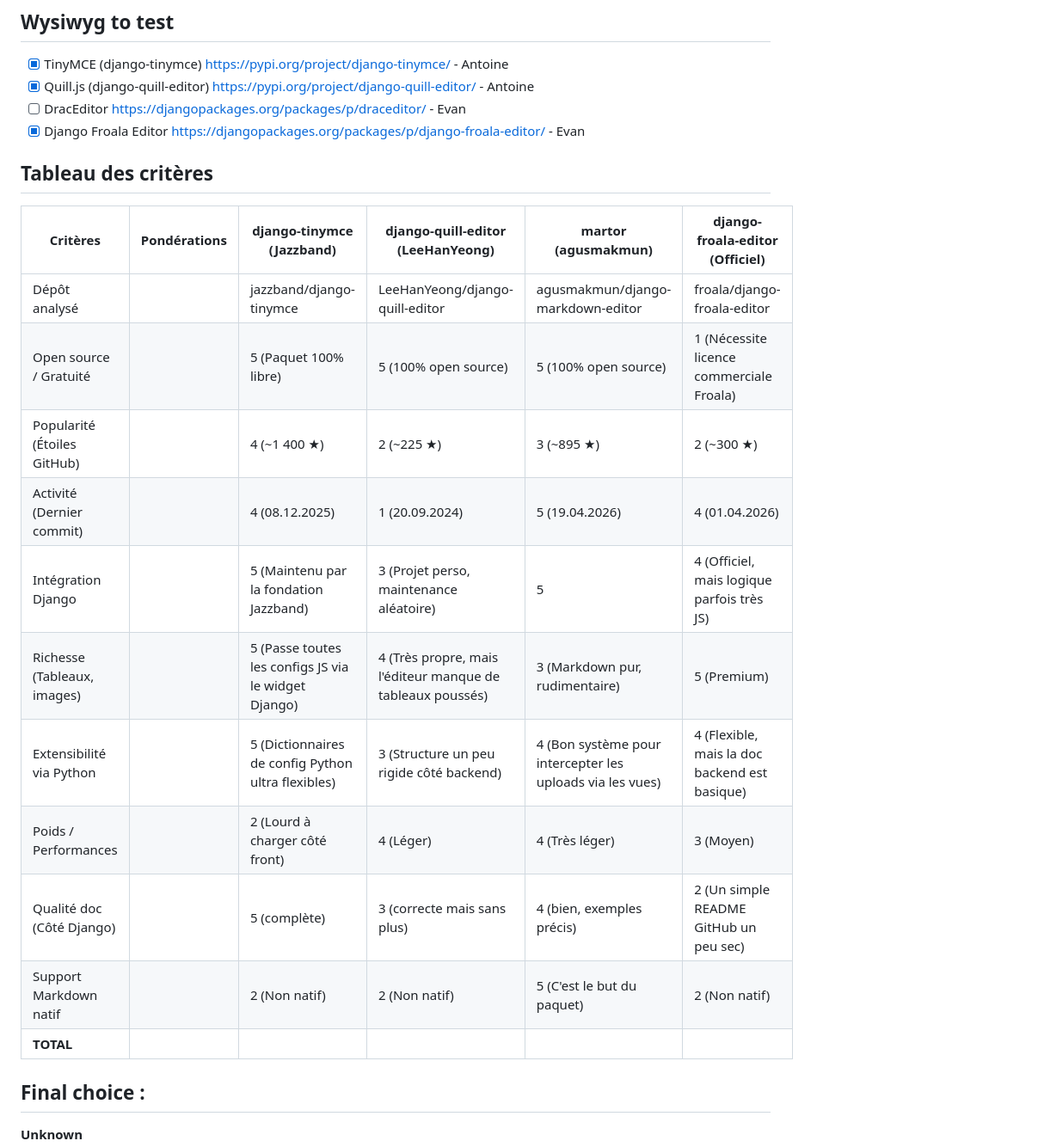
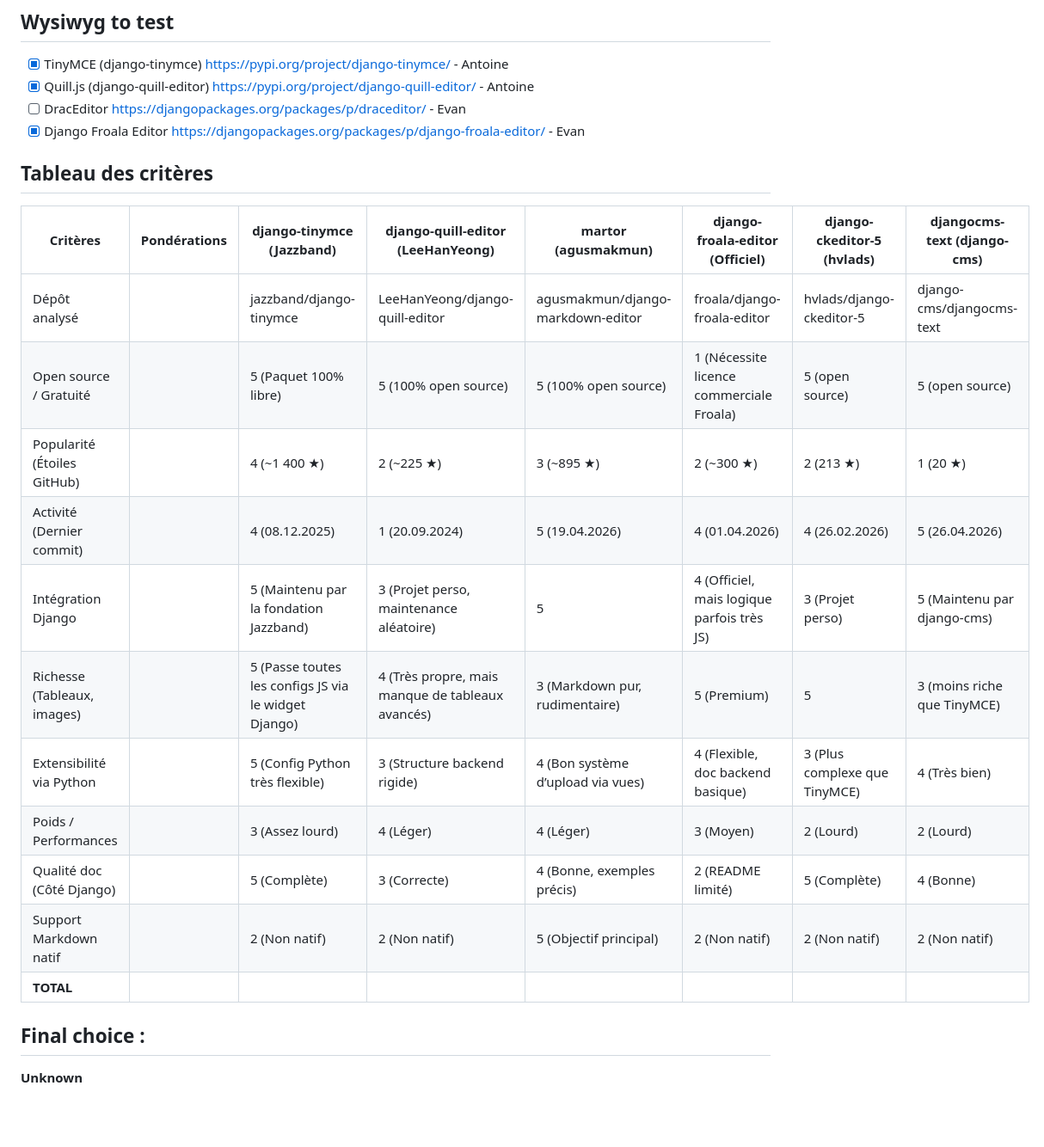
Before and after one commit to antoineFabr/findwysiwyg_Django, a Markdown page: README.md, the part around the change. Shown at 86% size. Rendered like a GitHub page; blank space fills up the shorter version.

Commit message:
[doc] README Add django-ckeditor-5 and djangocms-text analysis to comparison table

```diff
--- a/README.md
+++ b/README.md
@@ -7,19 +7,19 @@
  - [x] Django Froala Editor https://djangopackages.org/packages/p/django-froala-editor/ - Evan
 
  ## Tableau des critères
- | Critères                         | Pondérations | django-tinymce (Jazzband)                          | django-quill-editor (LeeHanYeong)                  | martor (agusmakmun)                               | django-froala-editor (Officiel)                  |
- |----------------------------------|--------------|----------------------------------------------------|----------------------------------------------------|----------------------------------------------------|--------------------------------------------------|
- | Dépôt analysé                   |              | jazzband/django-tinymce                           | LeeHanYeong/django-quill-editor                   | agusmakmun/django-markdown-editor                 | froala/django-froala-editor                     |
- | Open source / Gratuité          |              | 5 (Paquet 100% libre)         | 5 (100% open source)                              | 5 (100% open source)                              | 1 (Nécessite licence commerciale Froala)        |
- | Popularité (Étoiles GitHub)     |              | 4 (~1 400 ★)                                      | 2 (~225 ★)                                        | 3 (~895 ★)                                        | 2 (~300 ★)                                      |
- | Activité (Dernier commit)       |              | 4 (08.12.2025)                                    | 1 (20.09.2024)                                    | 5 (19.04.2026)                                    | 4 (01.04.2026)                                  |
- | Intégration Django              |              | 5 (Maintenu par la fondation Jazzband)            | 3 (Projet perso, maintenance aléatoire)           | 5                                                | 4 (Officiel, mais logique parfois très JS)      |
- | Richesse (Tableaux, images)     |              | 5 (Passe toutes les configs JS via le widget Django) | 4 (Très propre, mais l'éditeur manque de tableaux poussés) | 3 (Markdown pur, rudimentaire)                   | 5 (Premium)                                     |
- | Extensibilité via Python        |              | 5 (Dictionnaires de config Python ultra flexibles) | 3 (Structure un peu rigide côté backend)          | 4 (Bon système pour intercepter les uploads via les vues) | 4 (Flexible, mais la doc backend est basique)  |
- | Poids / Performances            |              | 2 (Lourd à charger côté front)                    | 4 (Léger)                                         | 4 (Très léger)                                    | 3 (Moyen)                                       |
- | Qualité doc (Côté Django)       |              | 5 (complète) | 3 (correcte mais sans plus) | 4 (bien, exemples précis)     | 2 (Un simple README GitHub un peu sec)          |
- | Support Markdown natif          |              | 2 (Non natif)                                     | 2 (Non natif)                                     | 5 (C'est le but du paquet)                       | 2 (Non natif)                                   |
- | **TOTAL**                       |              |                                                    |                                                    |                                                    |                                                  |
+ | Critères                         | Pondérations | django-tinymce (Jazzband)                          | django-quill-editor (LeeHanYeong)                  | martor (agusmakmun)                               | django-froala-editor (Officiel)                  | django-ckeditor-5 (hvlads)                | djangocms-text (django-cms) |
+ |----------------------------------|--------------|----------------------------------------------------|----------------------------------------------------|----------------------------------------------------|--------------------------------------------------|-------------------------------------------|-----------------------------|
+ | Dépôt analysé                   |              | jazzband/django-tinymce                           | LeeHanYeong/django-quill-editor                   | agusmakmun/django-markdown-editor                 | froala/django-froala-editor                     | hvlads/django-ckeditor-5                  | django-cms/djangocms-text   |
+ | Open source / Gratuité          |              | 5 (Paquet 100% libre)                             | 5 (100% open source)                              | 5 (100% open source)                              | 1 (Nécessite licence commerciale Froala)        | 5 (open source)                          | 5 (open source)             |
+ | Popularité (Étoiles GitHub)     |              | 4 (~1 400 ★)                                      | 2 (~225 ★)                                        | 3 (~895 ★)                                        | 2 (~300 ★)                                      | 2 (213 ★)                                  | 1 (20 ★)                      |
+ | Activité (Dernier commit)       |              | 4 (08.12.2025)                                    | 1 (20.09.2024)                                    | 5 (19.04.2026)                                    | 4 (01.04.2026)                                  | 4 (26.02.2026)                          | 5 (26.04.2026)             |
+ | Intégration Django              |              | 5 (Maintenu par la fondation Jazzband)            | 3 (Projet perso, maintenance aléatoire)           | 5                                                | 4 (Officiel, mais logique parfois très JS)      | 3 (Projet perso)                         | 5 (Maintenu par django-cms) |
+ | Richesse (Tableaux, images)     |              | 5 (Passe toutes les configs JS via le widget Django) | 4 (Très propre, mais manque de tableaux avancés) | 3 (Markdown pur, rudimentaire)                   | 5 (Premium)                                     | 5                                        | 3 (moins riche que TinyMCE) |
+ | Extensibilité via Python        |              | 5 (Config Python très flexible)                   | 3 (Structure backend rigide)                     | 4 (Bon système d’upload via vues)                | 4 (Flexible, doc backend basique)              | 3 (Plus complexe que TinyMCE)            | 4 (Très bien)              |
+ | Poids / Performances            |              | 3 (Assez lourd)                                  | 4 (Léger)                                         | 4 (Léger)                                        | 3 (Moyen)                                       | 2 (Lourd)                               |  2 (Lourd) |                          |
+ | Qualité doc (Côté Django)       |              | 5 (Complète)                                     | 3 (Correcte)                                      | 4 (Bonne, exemples précis)                        | 2 (README limité)                               | 5 (Complète)                            | 4 (Bonne)                  |
+ | Support Markdown natif          |              | 2 (Non natif)                                     | 2 (Non natif)                                     | 5 (Objectif principal)                            | 2 (Non natif)                                   | 2 (Non natif)                          | 2 (Non natif)             |
+ | **TOTAL**                       |              |                                                    |                                                    |                                                    |                                                  |                                           |                             |
 
 
 
```
